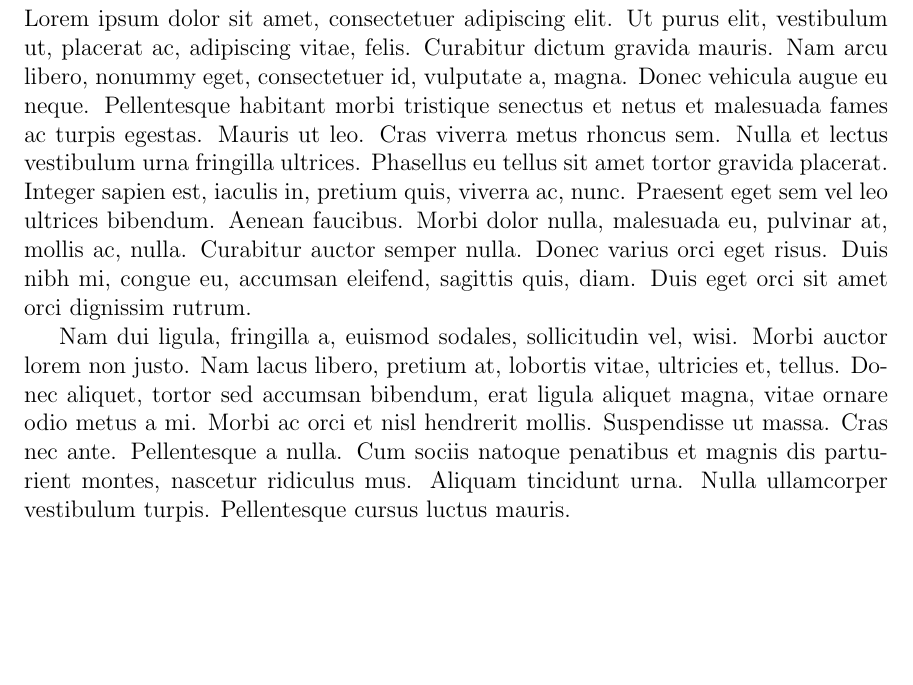
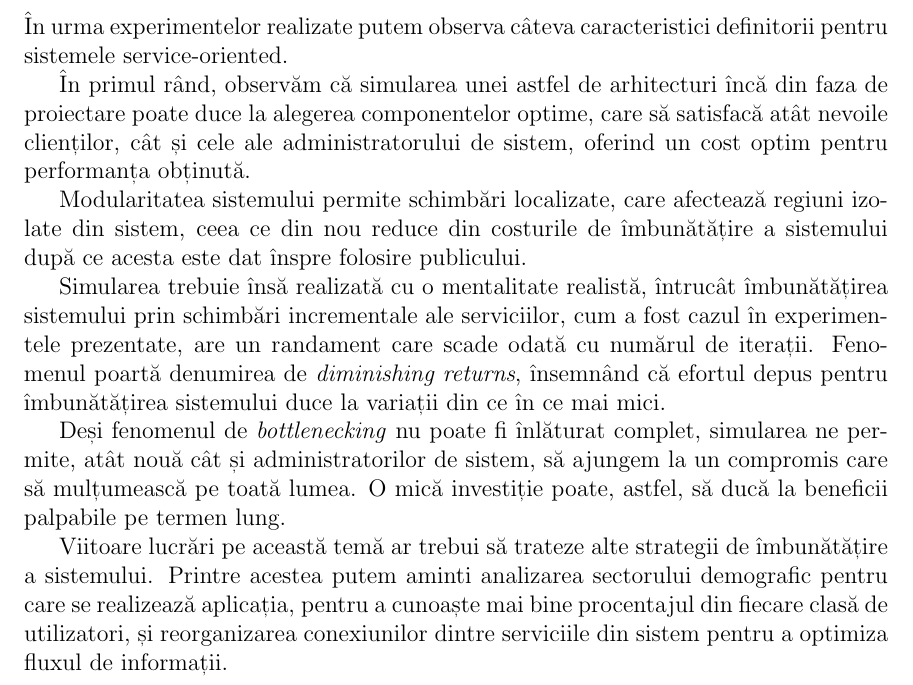
Before and after one commit to TomasBoboi/epsc-proiect, a LaTeX document (documentation/documentation.tex): part of page 11 of 11, cut at the place of the change, the shorter picture padded with empty space. Compiled offline with pdfLaTeX.

Commit message:
Updated documentation; Final check needed

```diff
--- a/documentation/documentation.tex
+++ b/documentation/documentation.tex
@@ -245,6 +245,16 @@
             \pagebreak
 
     \section{Concluzii}
-        \lipsum[1-2]
+        În urma experimentelor realizate putem observa câteva caracteristici definitorii pentru sistemele service-oriented.
+
+        În primul rând, observăm că simularea unei astfel de arhitecturi încă din faza de proiectare poate duce la alegerea componentelor optime, care să satisfacă atât nevoile clienților, cât și cele ale administratorului de sistem, oferind un cost optim pentru performanța obținută.
+
+        Modularitatea sistemului permite schimbări localizate, care afectează regiuni izolate din sistem, ceea ce din nou reduce din costurile de îmbunătățire a sistemului după ce acesta este dat înspre folosire publicului.
+
+        Simularea trebuie însă realizată cu o mentalitate realistă, întrucât îmbunătățirea sistemului prin schimbări incrementale ale serviciilor, cum a fost cazul în experimentele prezentate, are un randament care scade odată cu numărul de iterații. Fenomenul poartă denumirea de \textit{diminishing returns}, însemnând că efortul depus pentru îmbunătățirea sistemului duce la variații din ce în ce mai mici.
+
+        Deși fenomenul de \textit{bottlenecking} nu poate fi înlăturat complet, simularea ne permite, atât nouă cât și administratorilor de sistem, să ajungem la un compromis care să mulțumească pe toată lumea. O mică investiție poate, astfel, să ducă la beneficii palpabile pe termen lung.
+
+        Viitoare lucrări pe această temă ar trebui să trateze alte strategii de îmbunătățire a sistemului. Printre acestea putem aminti analizarea sectorului demografic pentru care se realizează aplicația, pentru a cunoaște mai bine procentajul din fiecare clasă de utilizatori, și reorganizarea conexiunilor dintre serviciile din sistem pentru a optimiza fluxul de informații.
 
 \end{document}
```
Also changed, not shown: documentation/documentation.pdf.
